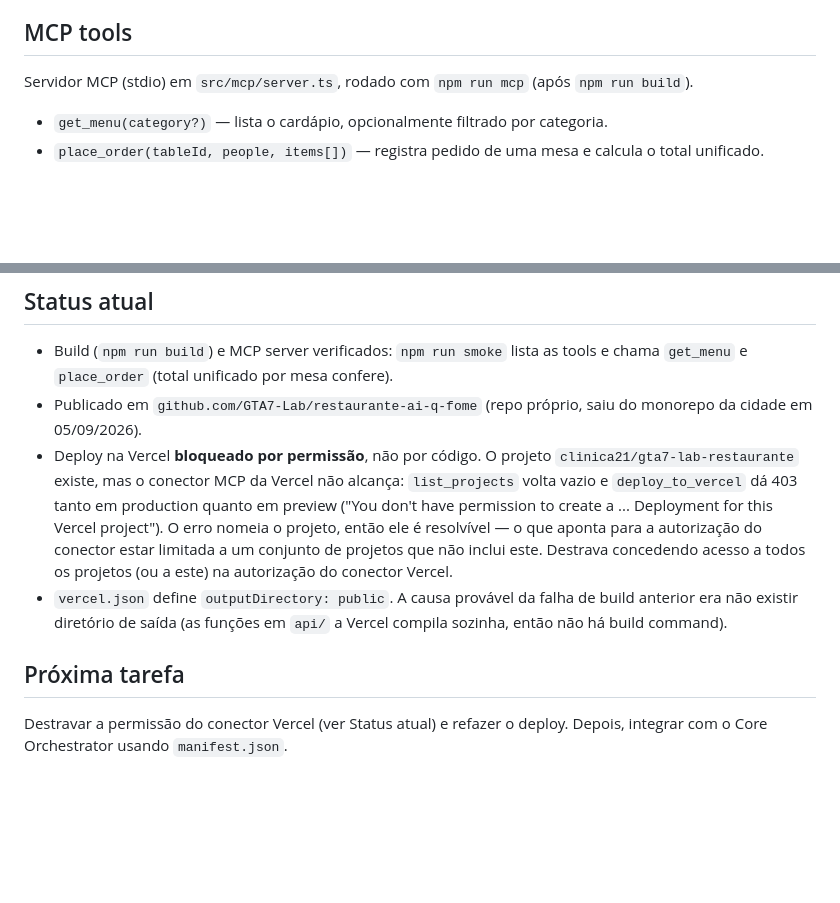
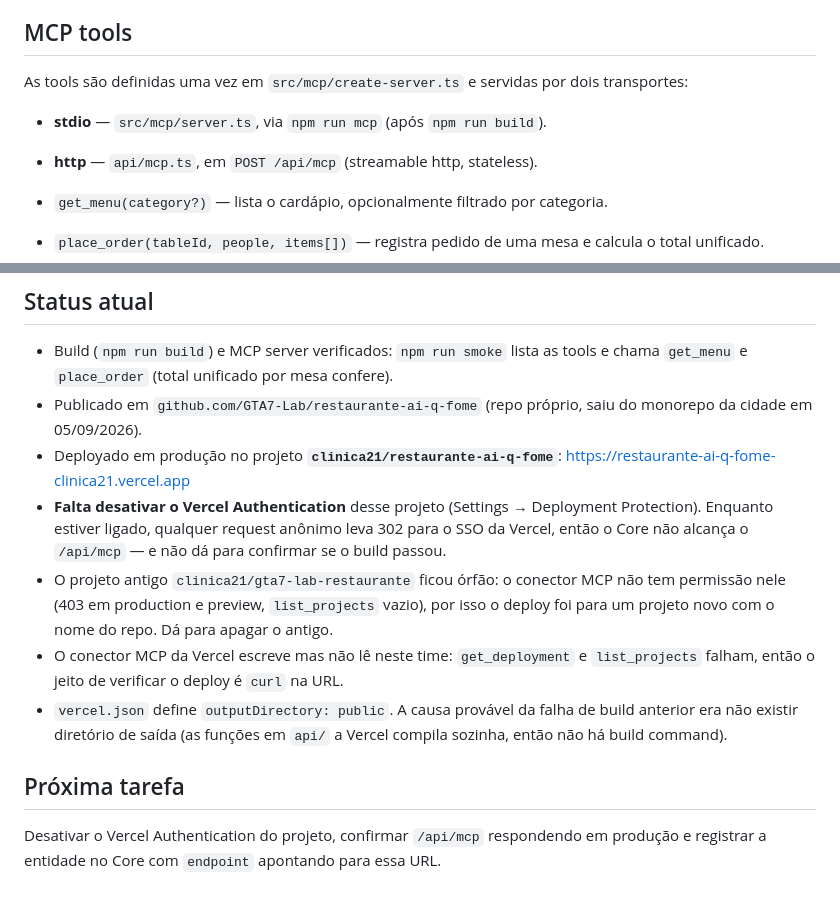
Before and after one commit to GTA7-Lab/restaurante-ai-q-fome, a Markdown page: CLAUDE.md, 2 parts joined by grey strips. Drawn GitHub-style; blank space fills up the shorter version.

Commit message:
Registra deploy em producao e a trava de Vercel Authentication
Co-Authored-By: Claude Opus 5 <noreply@anthropic.com>

```diff
--- a/CLAUDE.md
+++ b/CLAUDE.md
@@ -23,7 +23,10 @@ Pedidos (`Order`) são gerados em memória via `src/repository.ts` (sem persist
 entre reinícios nesta v1 — ver Limitações).
 
 ## MCP tools
-Servidor MCP (stdio) em `src/mcp/server.ts`, rodado com `npm run mcp` (após `npm run build`).
+As tools são definidas uma vez em `src/mcp/create-server.ts` e servidas por dois
+transportes:
+- **stdio** — `src/mcp/server.ts`, via `npm run mcp` (após `npm run build`).
+- **http** — `api/mcp.ts`, em `POST /api/mcp` (streamable http, stateless).
 
 - `get_menu(category?)` — lista o cardápio, opcionalmente filtrado por categoria.
 - `place_order(tableId, people, items[])` — registra pedido de uma mesa e calcula o total unificado.
@@ -58,18 +61,22 @@ de funcionários (dados de funcionários existem no JSON só para consulta futur
   chama `get_menu` e `place_order` (total unificado por mesa confere).
 - Publicado em `github.com/GTA7-Lab/restaurante-ai-q-fome` (repo próprio, saiu do
   monorepo da cidade em 05/09/2026).
-- Deploy na Vercel **bloqueado por permissão**, não por código. O projeto
-  `clinica21/gta7-lab-restaurante` existe, mas o conector MCP da Vercel não
-  alcança: `list_projects` volta vazio e `deploy_to_vercel` dá 403 tanto em
-  production quanto em preview ("You don't have permission to create a ...
-  Deployment for this Vercel project"). O erro nomeia o projeto, então ele é
-  resolvível — o que aponta para a autorização do conector estar limitada a um
-  conjunto de projetos que não inclui este. Destrava concedendo acesso a todos os
-  projetos (ou a este) na autorização do conector Vercel.
+- Deployado em produção no projeto **`clinica21/restaurante-ai-q-fome`**:
+  https://restaurante-ai-q-fome-clinica21.vercel.app
+- **Falta desativar o Vercel Authentication** desse projeto (Settings → Deployment
+  Protection). Enquanto estiver ligado, qualquer request anônimo leva 302 para o
+  SSO da Vercel, então o Core não alcança o `/api/mcp` — e não dá para confirmar
+  se o build passou.
+- O projeto antigo `clinica21/gta7-lab-restaurante` ficou órfão: o conector MCP
+  não tem permissão nele (403 em production e preview, `list_projects` vazio), por
+  isso o deploy foi para um projeto novo com o nome do repo. Dá para apagar o
+  antigo.
+- O conector MCP da Vercel escreve mas não lê neste time: `get_deployment` e
+  `list_projects` falham, então o jeito de verificar o deploy é `curl` na URL.
 - `vercel.json` define `outputDirectory: public`. A causa provável da falha de build
   anterior era não existir diretório de saída (as funções em `api/` a Vercel compila
   sozinha, então não há build command).
 
 ## Próxima tarefa
-Destravar a permissão do conector Vercel (ver Status atual) e refazer o deploy.
-Depois, integrar com o Core Orchestrator usando `manifest.json`.
+Desativar o Vercel Authentication do projeto, confirmar `/api/mcp` respondendo em
+produção e registrar a entidade no Core com `endpoint` apontando para essa URL.
```
